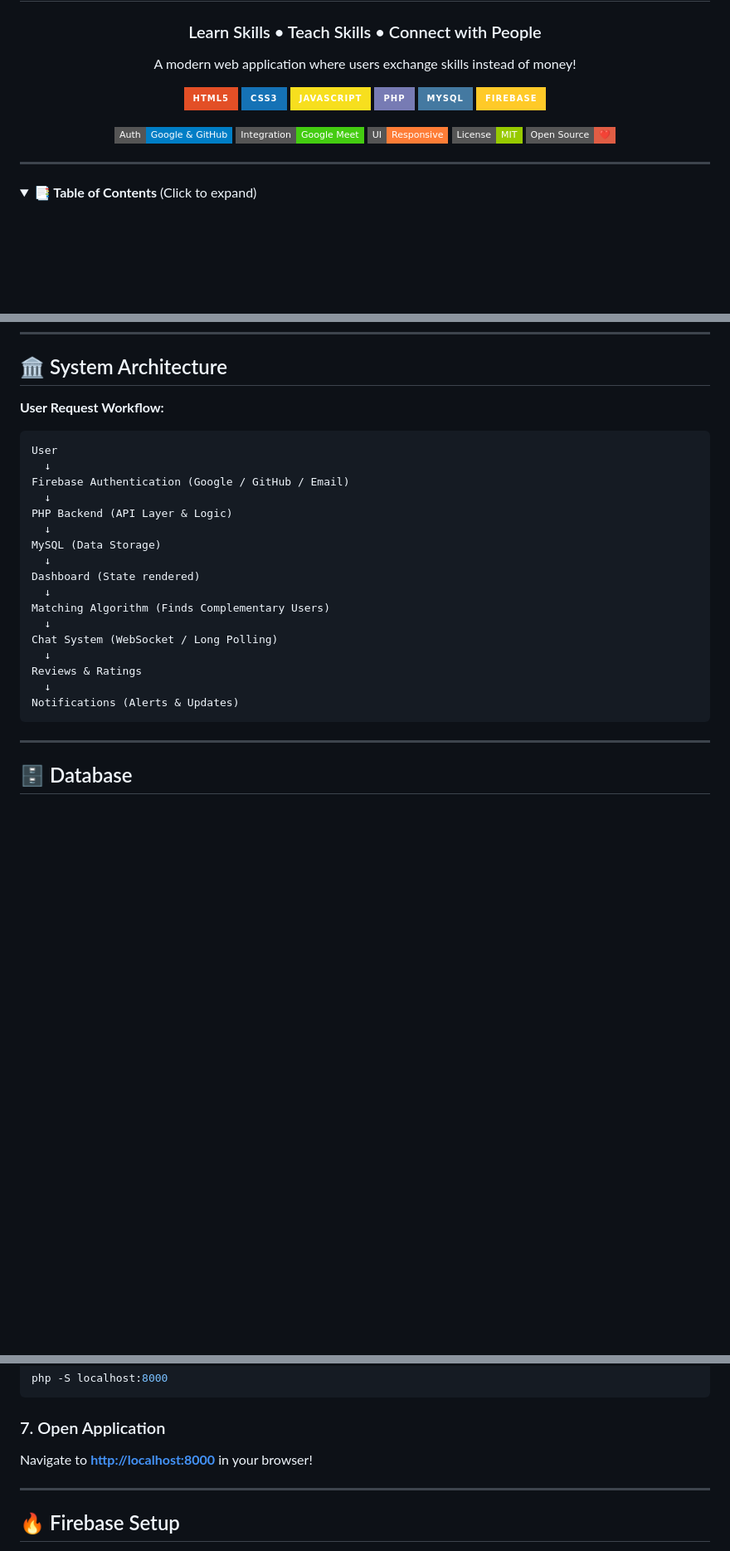
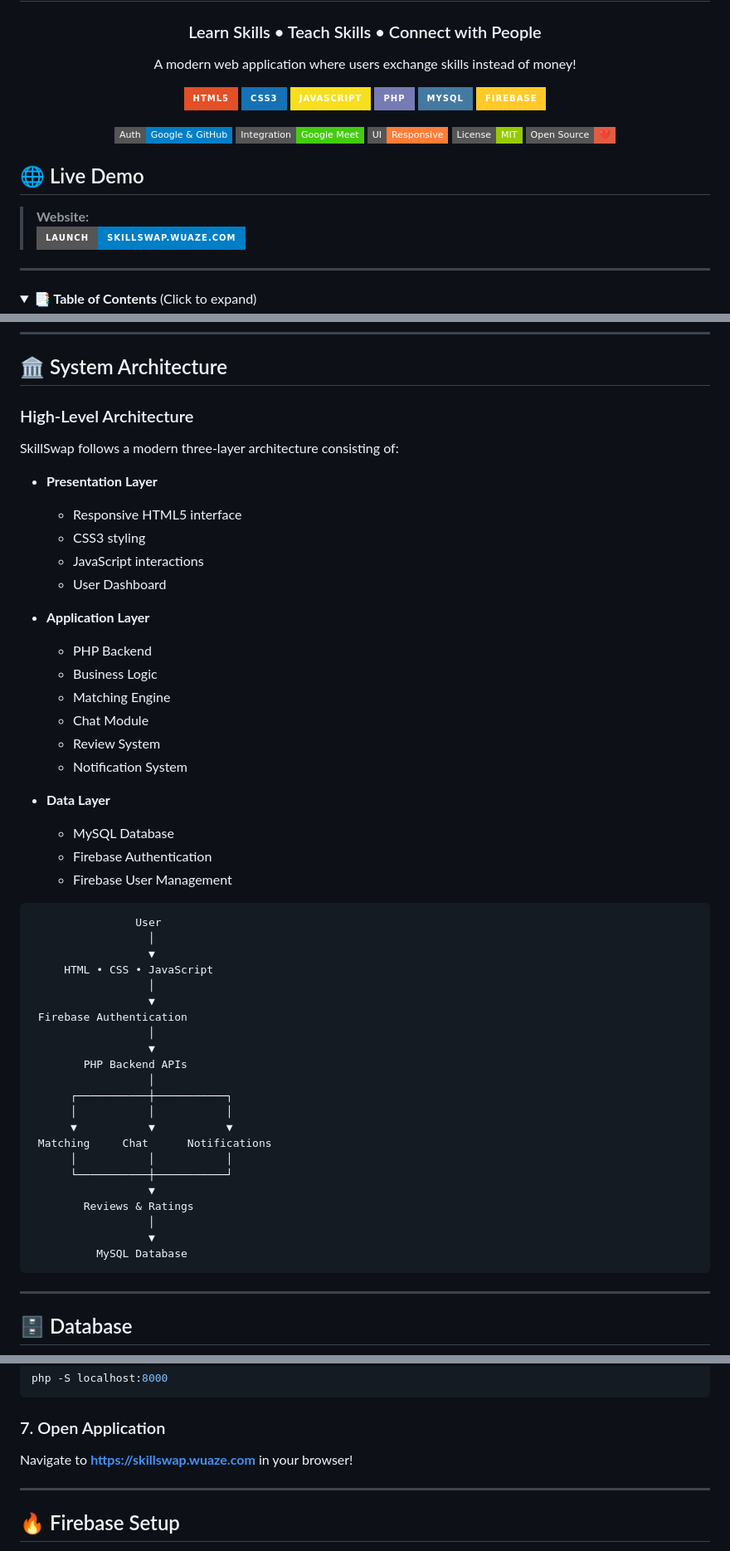
Before and after one commit to Manantote/SkillSwap-Platform, a Markdown page: README.md, 3 parts joined by grey strips. Shown at 83% size. Drawn GitHub-style; folded sections open; badges without logos; blank space fills up the shorter version.

Commit message:
Update README with live demo and architecture details

````diff
--- a/README.md
+++ b/README.md
@@ -7,6 +7,7 @@
   <p align="center">
     A modern web application where users exchange skills instead of money!
   </p>
+
 
   <p align="center">
     <img src="https://img.shields.io/badge/HTML5-E34F26?style=for-the-badge&logo=html5&logoColor=white" alt="HTML5" />
@@ -25,6 +26,11 @@
     <img src="https://img.shields.io/badge/Open_Source-❤️-red?style=flat-square" alt="Open Source" />
   </p>
 </div>
+
+## 🌐 Live Demo
+
+> **Website:**
+> [![Live Demo](https://img.shields.io/badge/Launch-skillswap.wuaze.com-blue?style=for-the-badge)](https://skillswap.wuaze.com)
 
 ---
 
@@ -152,26 +158,52 @@ SkillSwap
 
 ## 🏛️ System Architecture
 
-**User Request Workflow:**
+### High-Level Architecture
+
+SkillSwap follows a modern three-layer architecture consisting of:
+
+- **Presentation Layer**
+  - Responsive HTML5 interface
+  - CSS3 styling
+  - JavaScript interactions
+  - User Dashboard
+
+- **Application Layer**
+  - PHP Backend
+  - Business Logic
+  - Matching Engine
+  - Chat Module
+  - Review System
+  - Notification System
+
+- **Data Layer**
+  - MySQL Database
+  - Firebase Authentication
+  - Firebase User Management
 
 ```text
-User
-  ↓
-Firebase Authentication (Google / GitHub / Email)
-  ↓
-PHP Backend (API Layer & Logic)
-  ↓
-MySQL (Data Storage)
-  ↓
-Dashboard (State rendered)
-  ↓
-Matching Algorithm (Finds Complementary Users)
-  ↓
-Chat System (WebSocket / Long Polling)
-  ↓
-Reviews & Ratings
-  ↓
-Notifications (Alerts & Updates)
+                User
+                  │
+                  ▼
+     HTML • CSS • JavaScript
+                  │
+                  ▼
+ Firebase Authentication
+                  │
+                  ▼
+        PHP Backend APIs
+                  │
+      ┌───────────┼───────────┐
+      │           │           │
+      ▼           ▼           ▼
+ Matching     Chat      Notifications
+      │           │           │
+      └───────────┼───────────┘
+                  ▼
+        Reviews & Ratings
+                  │
+                  ▼
+          MySQL Database
 ```
 
 ---
@@ -229,7 +261,7 @@ php -S localhost:8000
 ```
 
 ### 7. Open Application
-Navigate to **[http://localhost:8000](http://localhost:8000)** in your browser!
+Navigate to **[https://skillswap.wuaze.com](https://skillswap.wuaze.com)** in your browser!
 
 ---
 
````
